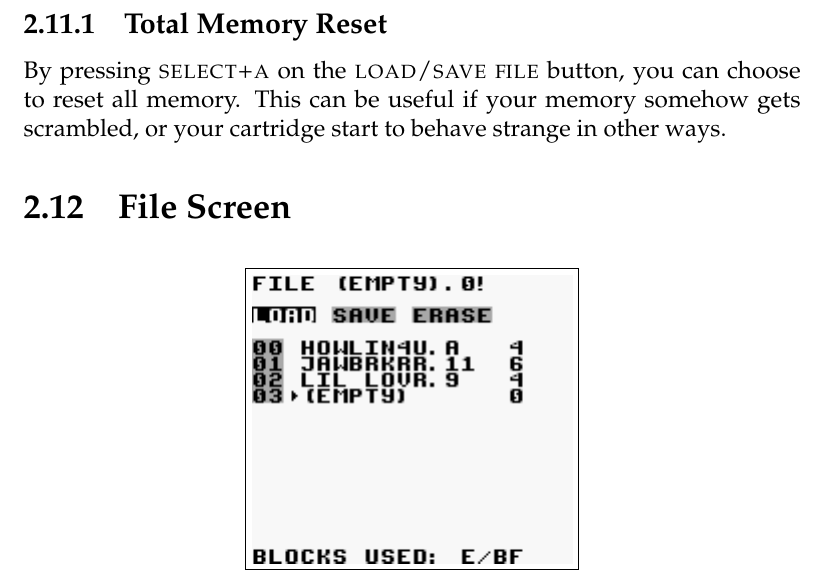
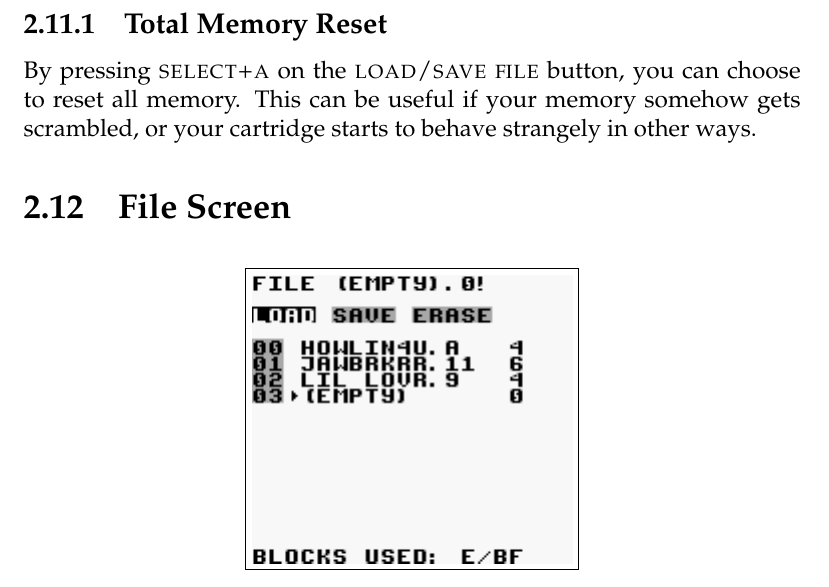
Before and after one commit to jkotlinski/lsdj-doc, a LaTeX thesis (lsdj-manual.tex, which reads screens.tex): part of page 34 of 72, cut so that both start at the same text. Compiled offline with pdfLaTeX.

Commit message:
Changed wording about cartridge memory

```diff
--- a/screens.tex
+++ b/screens.tex
@@ -502,7 +502,7 @@ is replaced by a \textsc{play time} clock, which shows for how long the song has
 \subsection{Total Memory Reset}
 \label{total-memory-reset}
 
-By pressing \textsc{select+a} on the \textsc{load/save file} button, you can choose to reset all memory. This can be useful if your memory somehow gets scrambled, or your cartridge start to behave strange in other ways.
+By pressing \textsc{select+a} on the \textsc{load/save file} button, you can choose to reset all memory. This can be useful if your memory somehow gets scrambled, or your cartridge starts to behave strangely in other ways.
 
 \section{File Screen}
 
```
